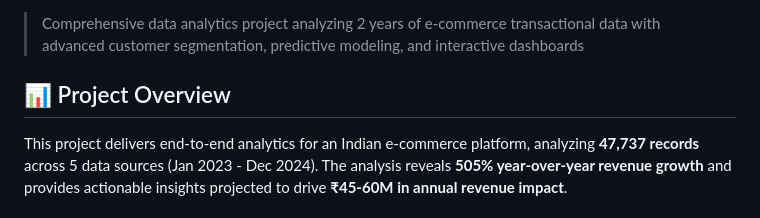
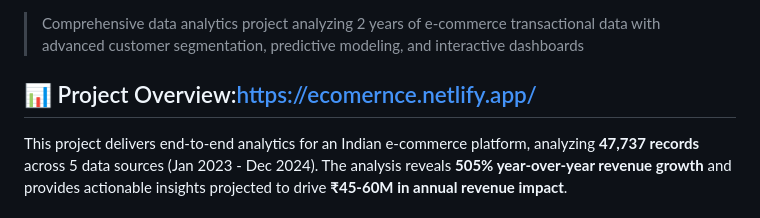
Before and after one commit to kesarjain3118/Indian-Ecommerce-Revenue-Intelligence, a Markdown page: README.md, the part around the change. Drawn GitHub-style.

```diff
--- a/README.md
+++ b/README.md
@@ -6,8 +6,7 @@
 
 > Comprehensive data analytics project analyzing 2 years of e-commerce transactional data with advanced customer segmentation, predictive modeling, and interactive dashboards
 
-## 📊 Project Overview
-
+## 📊 Project Overview:https://ecomernce.netlify.app/
 This project delivers end-to-end analytics for an Indian e-commerce platform, analyzing **47,737 records** across 5 data sources (Jan 2023 - Dec 2024). The analysis reveals **505% year-over-year revenue growth** and provides actionable insights projected to drive **₹45-60M in annual revenue impact**.
 
 ### Key Highlights
```
